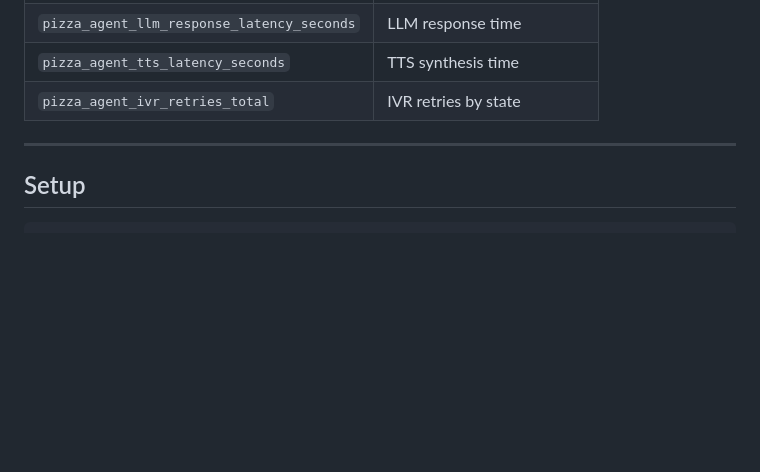
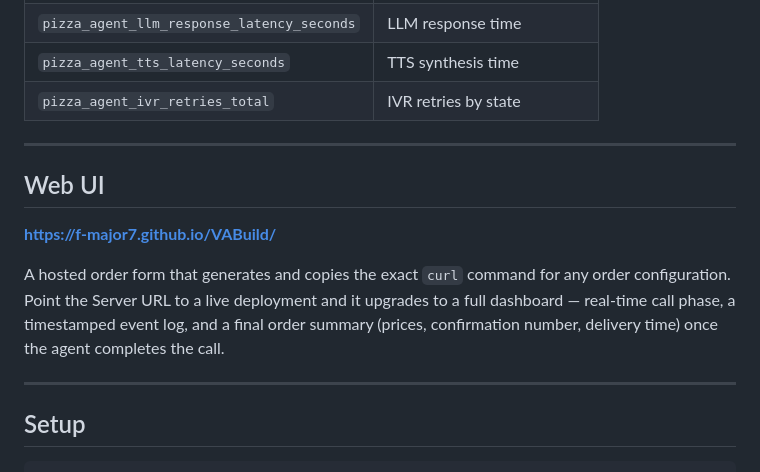
Before and after one commit to F-major7/VABuild, a Markdown page: README.md, the part around the change. Rendered like a GitHub page; blank space fills up the shorter version.

Commit message:
Add web UI section to README with GitHub Pages link

````diff
--- a/README.md
+++ b/README.md
@@ -159,6 +159,14 @@ Prometheus at `GET /metrics`:
 
 ---
 
+## Web UI
+
+**https://f-major7.github.io/VABuild/**
+
+A hosted order form that generates and copies the exact `curl` command for any order configuration. Point the Server URL to a live deployment and it upgrades to a full dashboard — real-time call phase, a timestamped event log, and a final order summary (prices, confirmation number, delivery time) once the agent completes the call.
+
+---
+
 ## Setup
 
 ```bash
````
